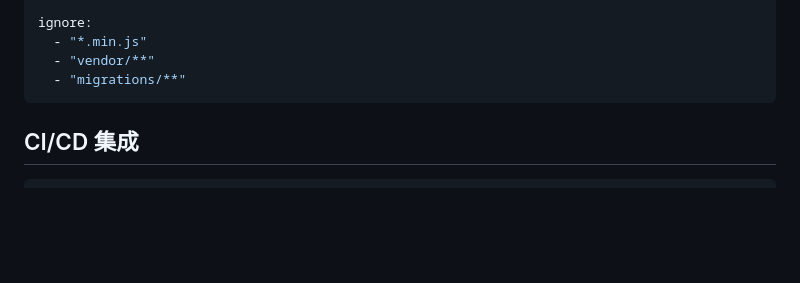
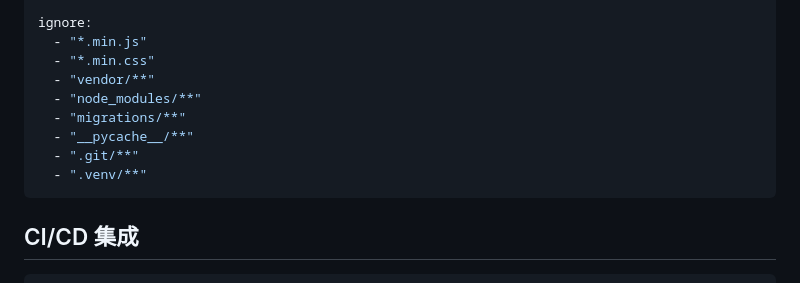
Before and after one commit to jovian-zhibai/RevHive, a Markdown page: README_zh.md, the part around the change. GitHub-like rendering; blank space fills up the shorter version.

````diff
--- a/README_zh.md
+++ b/README_zh.md
@@ -118,8 +118,13 @@ agents:
 
 ignore:
   - "*.min.js"
+  - "*.min.css"
   - "vendor/**"
+  - "node_modules/**"
   - "migrations/**"
+  - "__pycache__/**"
+  - ".git/**"
+  - ".venv/**"
 ```
 
 ## CI/CD 集成
````
Also changed, not shown: README.md (+5 -0 lines).
